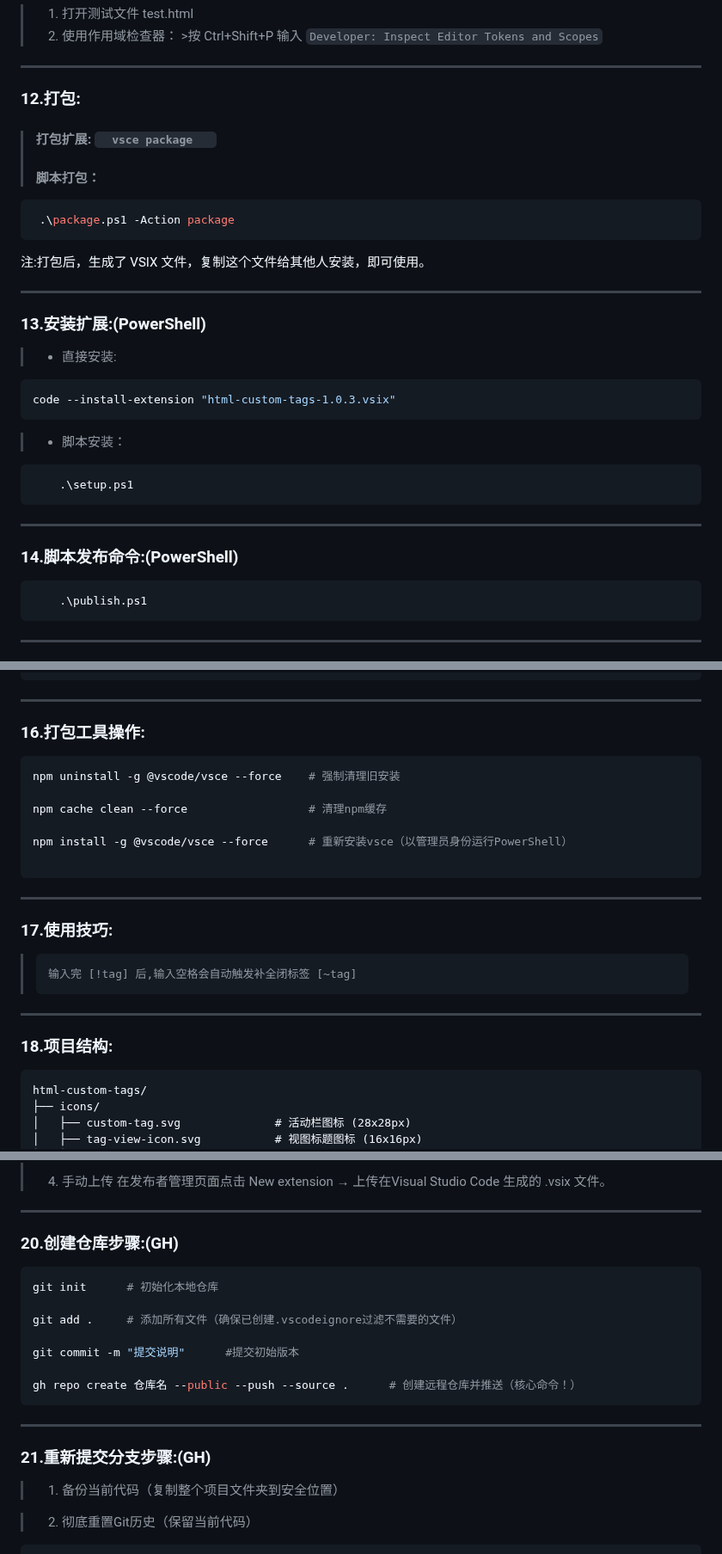
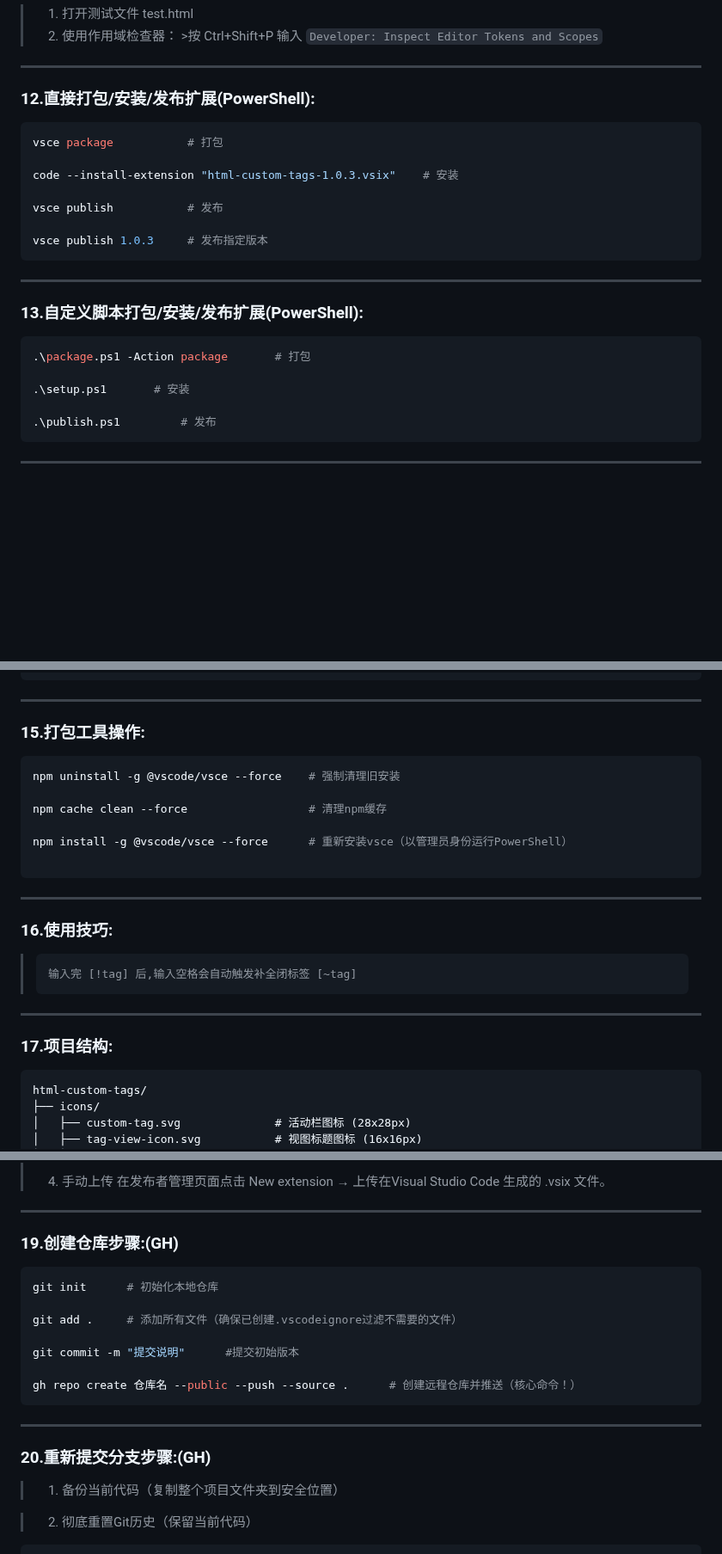
Before and after one commit to lunjack/html-custom-tags, a Markdown page: yo code.md, 3 parts joined by grey strips. Shown at 86% size. Rendered like a GitHub page; blank space fills up the shorter version.

````diff
--- a/yo code.md
+++ b/yo code.md
@@ -62,30 +62,25 @@ code --disable-extensions --disable-workspace-trust "项目路径"
     >按 Ctrl+Shift+P 输入 `Developer: Inspect Editor Tokens and Scopes`
 
 ---
-### 12.打包:
-> #### 打包扩展: `   vsce package    `
-> #### 脚本打包：
+### 12.直接打包/安装/发布扩展(PowerShell):
 ```PowerShell
- .\package.ps1 -Action package
-```
+vsce package           # 打包
 
-注:打包后，生成了 VSIX 文件，复制这个文件给其他人安装，即可使用。
+code --install-extension "html-custom-tags-1.0.3.vsix"    # 安装
 
----
-### 13.安装扩展:(PowerShell)
-> - 直接安装:
-```PowerShell
-code --install-extension "html-custom-tags-1.0.3.vsix"
-```
-> - 脚本安装：
-```PowerShell
-    .\setup.ps1
+vsce publish           # 发布
+
+vsce publish 1.0.3     # 发布指定版本
 ```
 
 ---
-### 14.脚本发布命令:(PowerShell)
+### 13.自定义脚本打包/安装/发布扩展(PowerShell):
 ```PowerShell
-    .\publish.ps1
+.\package.ps1 -Action package       # 打包
+
+.\setup.ps1       # 安装
+
+.\publish.ps1         # 发布
 ```
 
 ---
@@ -119,7 +114,7 @@ code --install-extension "html-custom-tags-1.0.3.vsix"
 ```
 
 ---
-### 16.打包工具操作:
+### 15.打包工具操作:
 ```PowerShell
 npm uninstall -g @vscode/vsce --force    # 强制清理旧安装
 
@@ -130,11 +125,11 @@ npm install -g @vscode/vsce --force      # 重新安装vsce（以管理员身份
 ```
 
 ---
-### 17.使用技巧:
+### 16.使用技巧:
 >     输入完 [!tag] 后,输入空格会自动触发补全闭标签 [~tag]
 
 ---
-### 18.项目结构:
+### 17.项目结构:
     html-custom-tags/
     ├── icons/
     │   ├── custom-tag.svg              # 活动栏图标 (28x28px)
@@ -193,7 +188,7 @@ npm install -g @vscode/vsce --force      # 重新安装vsce（以管理员身份
     生成的 .vsix 文件。
 
 ---
-### 20.创建仓库步骤:(GH)
+### 19.创建仓库步骤:(GH)
 ```PowerShell
 git init      # 初始化本地仓库
 
@@ -205,7 +200,7 @@ gh repo create 仓库名 --public --push --source .      # 创建远程仓库并
 ```
 
 ---
-### 21.重新提交分支步骤:(GH)
+### 20.重新提交分支步骤:(GH)
 >    1. 备份当前代码（复制整个项目文件夹到安全位置）
 
 >    2. 彻底重置Git历史（保留当前代码）
````
Also changed, not shown: other parts of yo code.md (+2 -2 lines).
